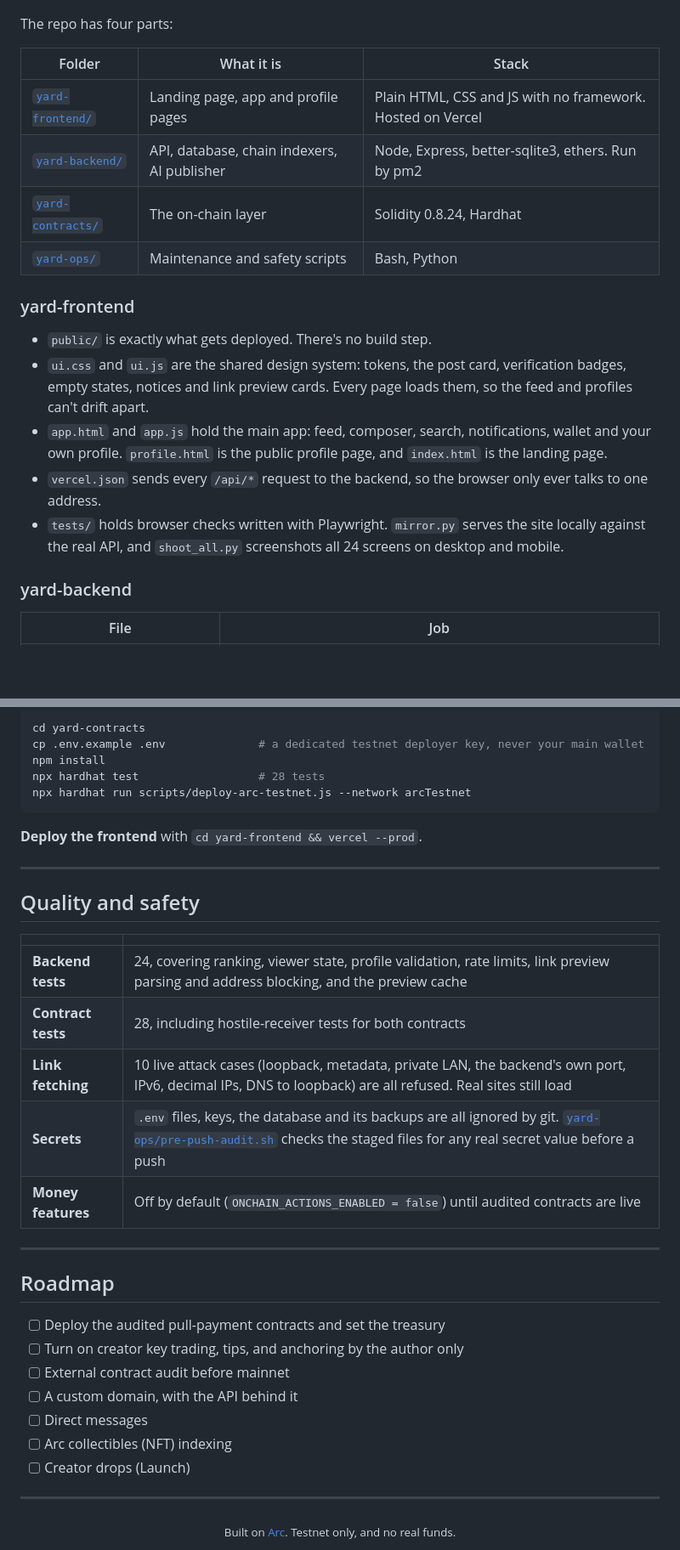
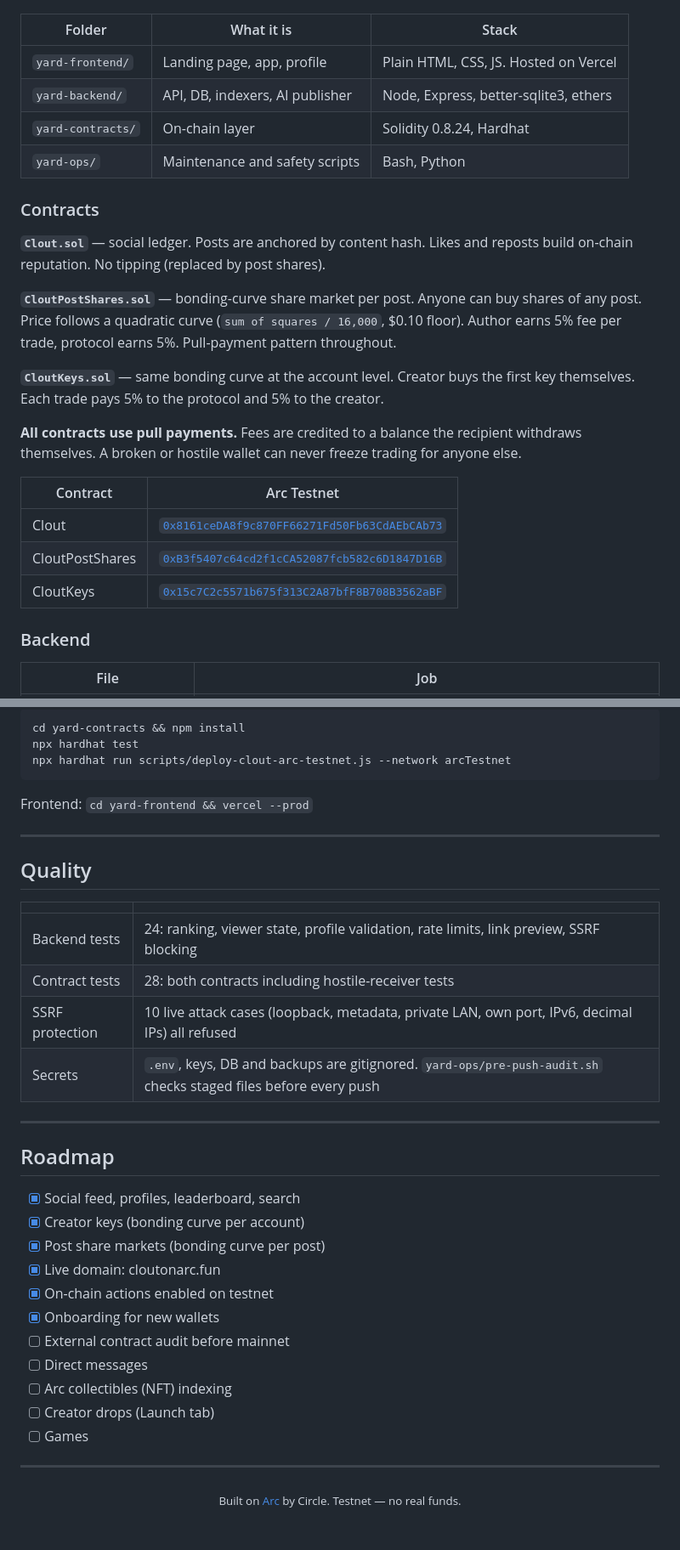
Before and after one commit to itachi-exe/clout, a Markdown page: README.md, 2 parts joined by grey strips. Shown at 85% size. Drawn GitHub-style; blank space fills up the shorter version.

````diff
--- a/README.md
+++ b/README.md
@@ -105,23 +73,29 @@ flowchart LR
 ```
-
-The repo has four parts:
 
 | Folder | What it is | Stack |
 |---|---|---|
-| [`yard-frontend/`](yard-frontend) | Landing page, app and profile pages | Plain HTML, CSS and JS with no framework. Hosted on Vercel |
-| [`yard-backend/`](yard-backend) | API, database, chain indexers, AI publisher | Node, Express, better-sqlite3, ethers. Run by pm2 |
-| [`yard-contracts/`](yard-contracts) | The on-chain layer | Solidity 0.8.24, Hardhat |
-| [`yard-ops/`](yard-ops) | Maintenance and safety scripts | Bash, Python |
+| `yard-frontend/` | Landing page, app, profile | Plain HTML, CSS, JS. Hosted on Vercel |
+| `yard-backend/` | API, DB, indexers, AI publisher | Node, Express, better-sqlite3, ethers |
+| `yard-contracts/` | On-chain layer | Solidity 0.8.24, Hardhat |
+| `yard-ops/` | Maintenance and safety scripts | Bash, Python |
 
-### yard-frontend
+### Contracts
 
-- `public/` is exactly what gets deployed. There's no build step.
-- `ui.css` and `ui.js` are the shared design system: tokens, the post card, verification badges, empty states, notices and link preview cards. Every page loads them, so the feed and profiles can't drift apart.
-- `app.html` and `app.js` hold the main app: feed, composer, search, notifications, wallet and your own profile. `profile.html` is the public profile page, and `index.html` is the landing page.
-- `vercel.json` sends every `/api/*` request to the backend, so the browser only ever talks to one address.
-- `tests/` holds browser checks written with Playwright. `mirror.py` serves the site locally against the real API, and `shoot_all.py` screenshots all 24 screens on desktop and mobile.
+**`Clout.sol`** — social ledger. Posts are anchored by content hash. Likes and reposts build on-chain reputation. No tipping (replaced by post shares).
 
-### yard-backend
+**`CloutPostShares.sol`** — bonding-curve share market per post. Anyone can buy shares of any post. Price follows a quadratic curve (`sum of squares / 16,000`, $0.10 floor). Author earns 5% fee per trade, protocol earns 5%. Pull-payment pattern throughout.
+
+**`CloutKeys.sol`** — same bonding curve at the account level. Creator buys the first key themselves. Each trade pays 5% to the protocol and 5% to the creator.
+
+**All contracts use pull payments.** Fees are credited to a balance the recipient withdraws themselves. A broken or hostile wallet can never freeze trading for anyone else.
+
+| Contract | Arc Testnet |
+|---|---|
+| Clout | [`0x8161ceDA8f9c870FF66271Fd50Fb63CdAEbCAb73`](https://explorer.testnet.arc.io/address/0x8161ceDA8f9c870FF66271Fd50Fb63CdAEbCAb73) |
+| CloutPostShares | [`0xB3f5407c64cd2f1cCA52087fcb582c6D1847D16B`](https://explorer.testnet.arc.io/address/0xB3f5407c64cd2f1cCA52087fcb582c6D1847D16B) |
+| CloutKeys | [`0x15c7C2c5571b675f313C2A87bfF8B708B3562aBF`](https://explorer.testnet.arc.io/address/0x15c7C2c5571b675f313C2A87bfF8B708B3562aBF) |
+
+### Backend
 
 | File | Job |
 |---|---|
@@ -189,39 +138,40 @@ sudo pm2 start yard-backend/ecosystem.config.js && sudo pm2 save
 ```bash
-cd yard-contracts
-cp .env.example .env              # a dedicated testnet deployer key, never your main wallet
-npm install
-npx hardhat test                  # 28 tests
-npx hardhat run scripts/deploy-arc-testnet.js --network arcTestnet
+cd yard-contracts && npm install
+npx hardhat test
+npx hardhat run scripts/deploy-clout-arc-testnet.js --network arcTestnet
 ```
 
-**Deploy the frontend** with `cd yard-frontend && vercel --prod`.
+Frontend: `cd yard-frontend && vercel --prod`
 
 ---
 
-## Quality and safety
+## Quality
 
 | | |
 |---|---|
-| **Backend tests** | 24, covering ranking, viewer state, profile validation, rate limits, link preview parsing and address blocking, and the preview cache |
-| **Contract tests** | 28, including hostile-receiver tests for both contracts |
-| **Link fetching** | 10 live attack cases (loopback, metadata, private LAN, the backend's own port, IPv6, decimal IPs, DNS to loopback) are all refused. Real sites still load |
-| **Secrets** | `.env` files, keys, the database and its backups are all ignored by git. [`yard-ops/pre-push-audit.sh`](yard-ops/pre-push-audit.sh) checks the staged files for any real secret value before a push |
-| **Money features** | Off by default (`ONCHAIN_ACTIONS_ENABLED = false`) until audited contracts are live |
+| Backend tests | 24: ranking, viewer state, profile validation, rate limits, link preview, SSRF blocking |
+| Contract tests | 28: both contracts including hostile-receiver tests |
+| SSRF protection | 10 live attack cases (loopback, metadata, private LAN, own port, IPv6, decimal IPs) all refused |
+| Secrets | `.env`, keys, DB and backups are gitignored. `yard-ops/pre-push-audit.sh` checks staged files before every push |
 
 ---
 
 ## Roadmap
 
-- [ ] Deploy the audited pull-payment contracts and set the treasury
-- [ ] Turn on creator key trading, tips, and anchoring by the author only
+- [x] Social feed, profiles, leaderboard, search
+- [x] Creator keys (bonding curve per account)
+- [x] Post share markets (bonding curve per post)
+- [x] Live domain: cloutonarc.fun
+- [x] On-chain actions enabled on testnet
+- [x] Onboarding for new wallets
 - [ ] External contract audit before mainnet
-- [ ] A custom domain, with the API behind it
 - [ ] Direct messages
 - [ ] Arc collectibles (NFT) indexing
-- [ ] Creator drops (Launch)
+- [ ] Creator drops (Launch tab)
+- [ ] Games
 
 ---
 
 <div align="center">
-<sub>Built on <a href="https://www.circle.com/">Arc</a>. Testnet only, and no real funds.</sub>
+<sub>Built on <a href="https://arc.io/">Arc</a> by Circle. Testnet — no real funds.</sub>
 </div>
````
Also changed, not shown: other parts of README.md (+64 -121 lines).
